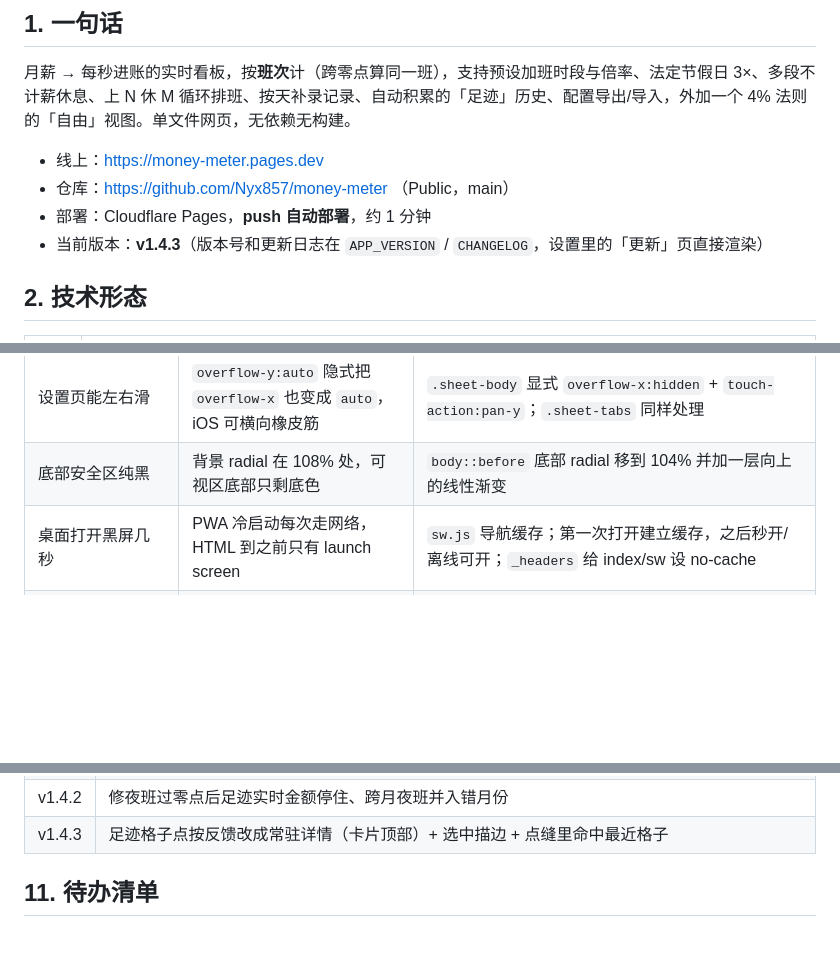
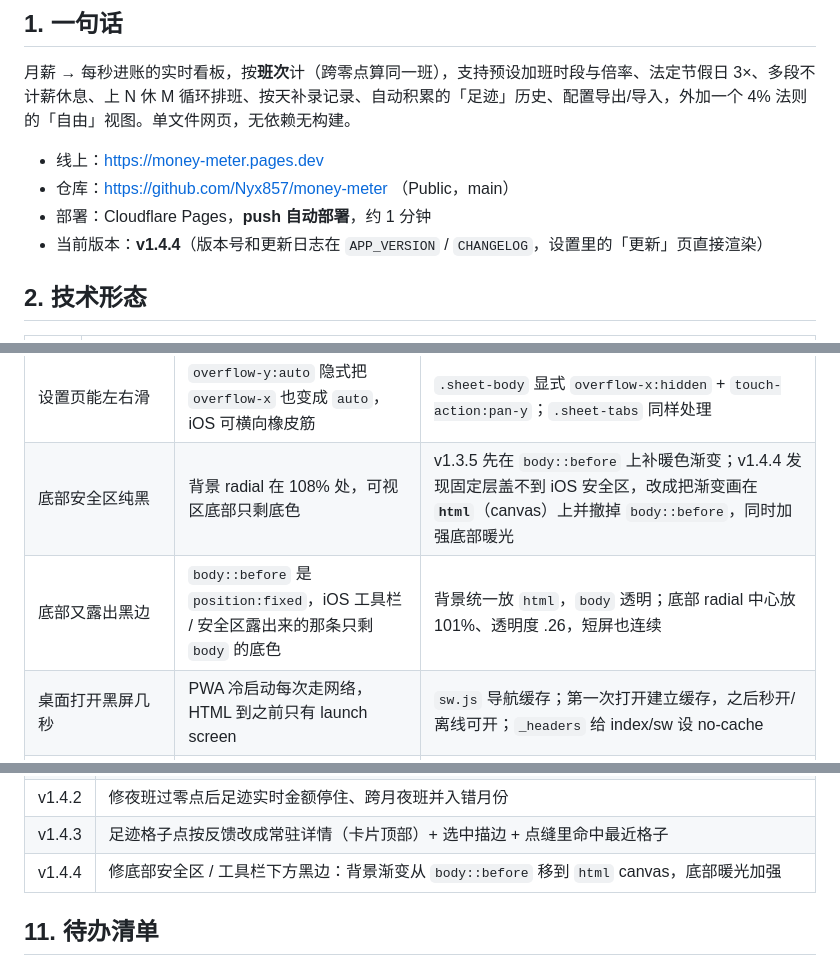
Before and after one commit to Nyx857/money-meter, a Markdown page: PROJECT.md, 3 parts joined by grey strips. Drawn GitHub-style; blank space fills up the shorter version.

Commit message:
fix: paint the warm gradient on the root canvas so the bottom edge stops looking black (v1.4.4)

```diff
--- a/PROJECT.md
+++ b/PROJECT.md
@@ -11,7 +11,7 @@
 - 线上：https://money-meter.pages.dev
 - 仓库：https://github.com/Nyx857/money-meter （Public，main）
 - 部署：Cloudflare Pages，**push 自动部署**，约 1 分钟
-- 当前版本：**v1.4.3**（版本号和更新日志在 `APP_VERSION` / `CHANGELOG`，设置里的「更新」页直接渲染）
+- 当前版本：**v1.4.4**（版本号和更新日志在 `APP_VERSION` / `CHANGELOG`，设置里的「更新」页直接渲染）
 
 ## 2. 技术形态
 
@@ -191,7 +191,8 @@ curl -s https://money-meter.pages.dev/ | grep -c "<新加的标志字符串>"
 | iPhone 上明明一屏却还能滑 | 安全区 81px 没算进去，内容比可见区高 20–90px | 页面锁滚动 + `updateAppOverflow()` 按实际 `scrollHeight` 逐级 `fit-*`；`@media (max-height)` 判断不了安全区 |
 | fit 步骤漏了收间距 | 568 高度下被迫藏掉四格 | `FIT_STEPS` 必须包含 `fit-6`，顺序不能跳 |
 | 设置页能左右滑 | `overflow-y:auto` 隐式把 `overflow-x` 也变成 `auto`，iOS 可横向橡皮筋 | `.sheet-body` 显式 `overflow-x:hidden` + `touch-action:pan-y`；`.sheet-tabs` 同样处理 |
-| 底部安全区纯黑 | 背景 radial 在 108% 处，可视区底部只剩底色 | `body::before` 底部 radial 移到 104% 并加一层向上的线性渐变 |
+| 底部安全区纯黑 | 背景 radial 在 108% 处，可视区底部只剩底色 | v1.3.5 先在 `body::before` 上补暖色渐变；v1.4.4 发现固定层盖不到 iOS 安全区，改成把渐变画在 **`html`**（canvas）上并撤掉 `body::before`，同时加强底部暖光 |
+| 底部又露出黑边 | `body::before` 是 `position:fixed`，iOS 工具栏 / 安全区露出来的那条只剩 `body` 的底色 | 背景统一放 `html`，`body` 透明；底部 radial 中心放 101%、透明度 .26，短屏也连续 |
 | 桌面打开黑屏几秒 | PWA 冷启动每次走网络，HTML 到之前只有 launch screen | `sw.js` 导航缓存；第一次打开建立缓存，之后秒开/离线可开；`_headers` 给 index/sw 设 no-cache |
 | iOS PWA「打不开网页」 | 缓存了 Cloudflare 的 `Content-Encoding: br` 响应，Safari 回放时解码失败 | 写缓存前用 `cleanResponse()` 剥掉编码头；导航失败绝不用 `Response.error()` |
 | SW 更新被旧缓存挡住 | 缓存优先导致新版晚一次打开才生效 | 导航改网络优先 + 900ms 超时，兼顾秒开与立即更新 |
@@ -227,6 +228,7 @@ curl -s https://money-meter.pages.dev/ | grep -c "<新加的标志字符串>"
 | v1.4.1 | 修足迹补记 400 天断档（改增量补记）、导入老备份清空足迹、热力图金额不刷新、保存设置用旧配置补记 |
 | v1.4.2 | 修夜班过零点后足迹实时金额停住、跨月夜班并入错月份 |
 | v1.4.3 | 足迹格子点按反馈改成常驻详情（卡片顶部）+ 选中描边 + 点缝里命中最近格子 |
+| v1.4.4 | 修底部安全区 / 工具栏下方黑边：背景渐变从 `body::before` 移到 `html` canvas，底部暖光加强 |
 
 ## 11. 待办清单
 
```
Also changed, not shown: other parts of PROJECT.md (+1 -0 lines), README.zh.md (+1 -1 lines), shots/changelog.png, 2 other files.
